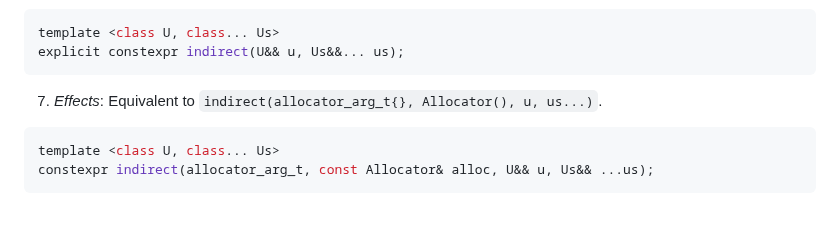
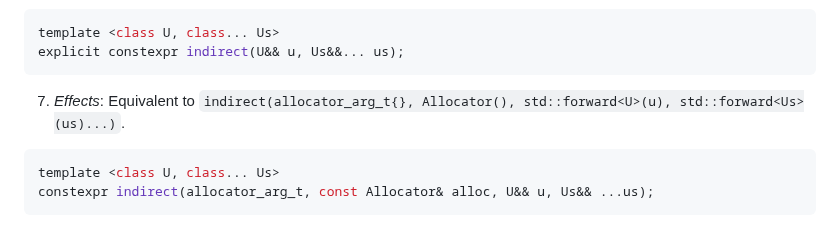
Before and after one commit to jbcoe/value_types, a Markdown page: DRAFT.md, the part around the change. Drawn GitHub-style.

Commit message:
Missed a std::forward

````diff
--- a/DRAFT.md
+++ b/DRAFT.md
@@ -606,7 +606,7 @@ template <class U, class... Us>
 explicit constexpr indirect(U&& u, Us&&... us);
 ```
 
-7. _Effects_: Equivalent to `indirect(allocator_arg_t{}, Allocator(), u, us...)`.
+7. _Effects_: Equivalent to `indirect(allocator_arg_t{}, Allocator(), std::forward<U>(u), std::forward<Us>(us)...)`.
 
 ```c++
 template <class U, class... Us>
````
